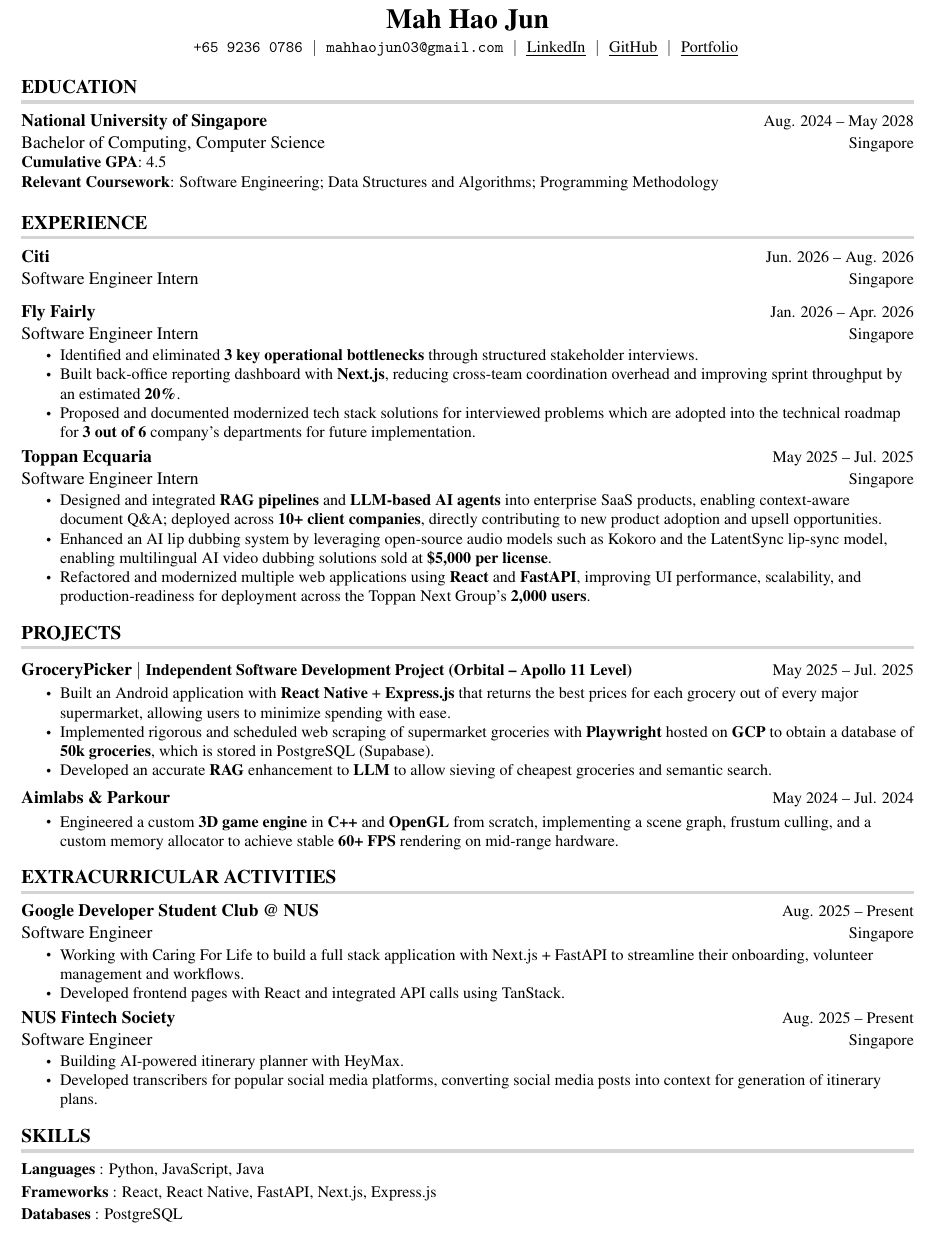
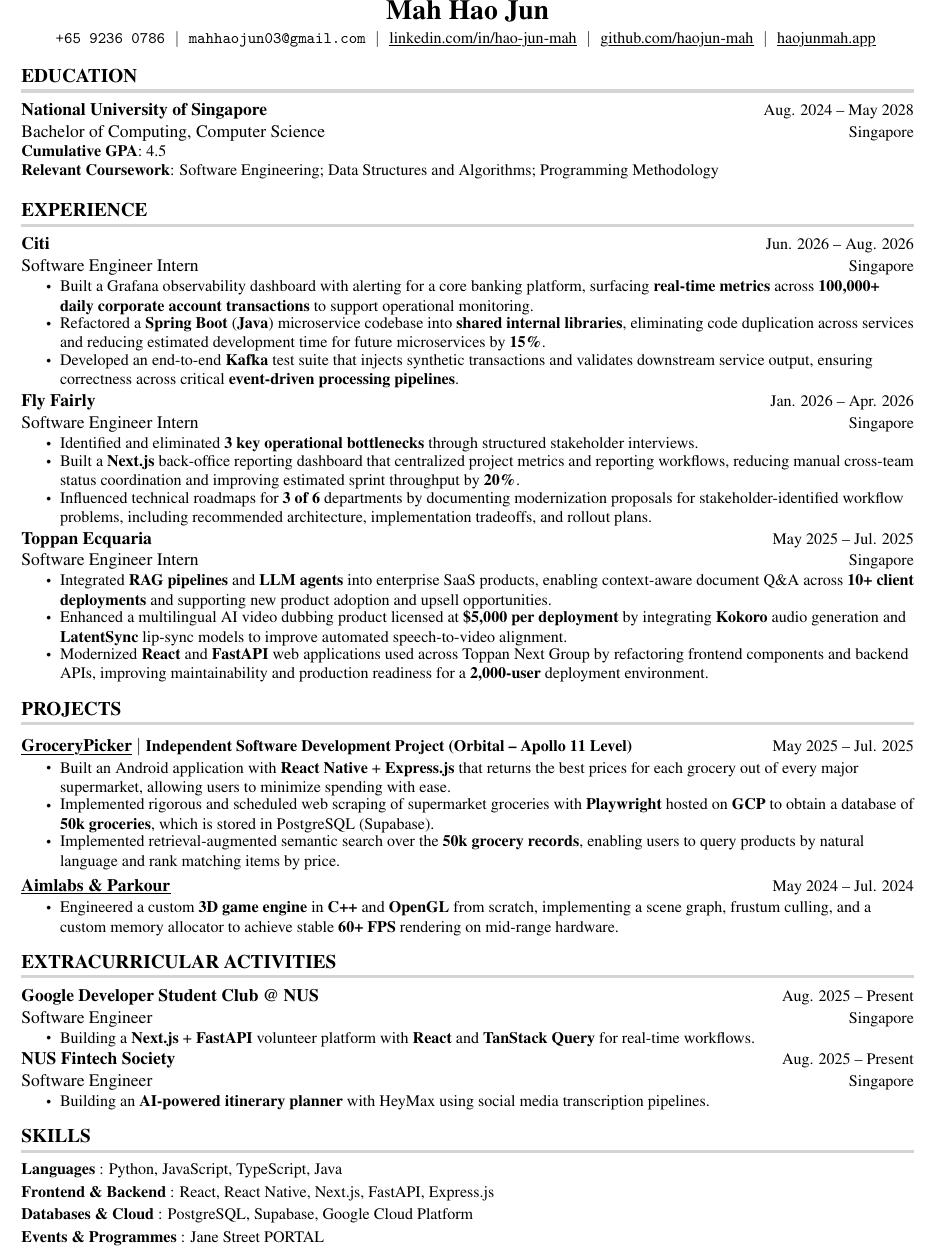
Before and after one commit to haojun-mah/resume, a LaTeX CV (resume.tex): part of the page, cut so that both start at the same text. Compiled offline with pdfLaTeX.

Commit message:
feat: add citi experience

```diff
--- a/resume.tex
+++ b/resume.tex
@@ -56,8 +56,8 @@
 \addtolength{\oddsidemargin}{-0.6in}
 \addtolength{\evensidemargin}{0in}
 \addtolength{\textwidth}{1.2in}
-\addtolength{\topmargin}{-.9in}
-\addtolength{\textheight}{1.6in}
+\addtolength{\topmargin}{-1.0in}
+\addtolength{\textheight}{1.8in}
 
 \urlstyle{same}
 
@@ -103,6 +103,10 @@
     \end{tabular*}\vspace{-7pt}
 }
 
+\newcommand{\resumeTeamLine}[1]{%
+  \vspace{2pt}\small{#1}\vspace{-4pt}%
+}
+
 \newcommand{\resumeProjectHeading}[2]{
     \item
     \begin{tabular*}{\textwidth}{l@{\extracolsep{\fill}}r}
@@ -133,9 +137,9 @@
     \textbf{\LARGE Mah Hao Jun} \\ \vspace{3pt}
     \small \texttt{+65 9236 0786} \hspace{1pt} $|$
     \hspace{1pt} \href{mailto:mahhaojun03@gmail.com}{\texttt{mahhaojun03@gmail.com}} \hspace{1pt} $|$
-    \hspace{1pt} \href{https://www.linkedin.com/in/hao-jun-mah-7b22b7210/}{\myuline{LinkedIn}} \hspace{1pt} $|$
-    \hspace{1pt} \href{https://github.com/haojun-mah}{\myuline{GitHub}} \hspace{1pt} $|$
-    \hspace{1pt} \href{https://www.haojunmah.app}{\myuline{Portfolio}} \hspace{1pt}
+    \hspace{1pt} \href{https://www.linkedin.com/in/hao-jun-mah-7b22b7210/}{\myuline{linkedin.com/in/hao-jun-mah}} \hspace{1pt} $|$
+    \hspace{1pt} \href{https://github.com/haojun-mah}{\myuline{github.com/haojun-mah}} \hspace{1pt} $|$
+    \hspace{1pt} \href{https://www.haojunmah.app}{\myuline{haojunmah.app}} \hspace{1pt}
     \\ \vspace{-3pt}
 \end{center}
 
@@ -158,23 +162,28 @@
     \resumeSubheading
       {Citi}{Jun. 2026 -- Aug. 2026}
       {Software Engineer Intern}{Singapore}
+      \resumeItemListStart
+        \resumeItem{Built a Grafana observability dashboard with alerting for a core banking platform, surfacing \textbf{real-time metrics} across \textbf{100,000+ daily corporate account transactions} to support operational monitoring.}
+        \resumeItem{Refactored a \textbf{Spring Boot} (\textbf{Java}) microservice codebase into \textbf{shared internal libraries}, eliminating code duplication across services and reducing estimated development time for future microservices by \textbf{15\%}.}
+        \resumeItem{Developed an end-to-end \textbf{Kafka} test suite that injects synthetic transactions and validates downstream service output, ensuring correctness across critical \textbf{event-driven processing pipelines}.}
+      \resumeItemListEnd
 
     \resumeSubheading
       {Fly Fairly}{Jan. 2026 -- Apr. 2026}
       {Software Engineer Intern}{Singapore}
       \resumeItemListStart
         \resumeItem{Identified and eliminated \textbf{3 key operational bottlenecks} through structured stakeholder interviews.}
-        \resumeItem{Built back-office reporting dashboard with \textbf{Next.js}, reducing cross-team coordination overhead and improving sprint throughput by an estimated \textbf{20\%}.}
-        \resumeItem{Proposed and documented modernized tech stack solutions for interviewed problems which are adopted into the technical roadmap for \textbf{3 out of 6} company's departments for future implementation.}
+        \resumeItem{Built a \textbf{Next.js} back-office reporting dashboard that centralized project metrics and reporting workflows, reducing manual cross-team status coordination and improving estimated sprint throughput by \textbf{20\%}.}
+        \resumeItem{Influenced technical roadmaps for \textbf{3 of 6} departments by documenting modernization proposals for stakeholder-identified workflow problems, including recommended architecture, implementation tradeoffs, and rollout plans.}
       \resumeItemListEnd
 
     \resumeSubheading
       {Toppan Ecquaria}{May 2025 -- Jul. 2025}
       {Software Engineer Intern}{Singapore}
       \resumeItemListStart
-        \resumeItem{Designed and integrated \textbf{RAG pipelines} and \textbf{LLM-based AI agents} into enterprise SaaS products, enabling context-aware document Q\&A; deployed across \textbf{10+ client companies}, directly contributing to new product adoption and upsell opportunities.}
-        \resumeItem{Enhanced an AI lip dubbing system by leveraging open-source audio models such as Kokoro and the LatentSync lip-sync model, enabling multilingual AI video dubbing solutions sold at \textbf{\$5,000 per license}.}
-        \resumeItem{Refactored and modernized multiple web applications using \textbf{React} and \textbf{FastAPI}, improving UI performance, scalability, and production-readiness for deployment across the Toppan Next Group's \textbf{2,000 users}.}
+        \resumeItem{Integrated \textbf{RAG pipelines} and \textbf{LLM agents} into enterprise SaaS products, enabling context-aware document Q\&A across \textbf{10+ client deployments} and supporting new product adoption and upsell opportunities.}
+        \resumeItem{Enhanced a multilingual AI video dubbing product licensed at \textbf{\$5,000 per deployment} by integrating \textbf{Kokoro} audio generation and \textbf{LatentSync} lip-sync models to improve automated speech-to-video alignment.}
+        \resumeItem{Modernized \textbf{React} and \textbf{FastAPI} web applications used across Toppan Next Group by refactoring frontend components and backend APIs, improving maintainability and production readiness for a \textbf{2,000-user} deployment environment.}
       \resumeItemListEnd
 
   \resumeSubHeadingListEnd
@@ -184,15 +193,15 @@
     \resumeSubHeadingListStart
 
       \resumeProjectHeading
-          {\textbf{GroceryPicker} $|$ \small{\textbf{Independent Software Development Project (Orbital -- Apollo 11 Level)}}}{May 2025 -- Jul. 2025}
+          {\href{https://github.com/haojun-mah/GroceryPicker}{\textbf{\myuline{GroceryPicker}}} $|$ \small{\textbf{Independent Software Development Project (Orbital -- Apollo 11 Level)}}}{May 2025 -- Jul. 2025}
           \resumeItemListStart
             \resumeItem{Built an Android application with \textbf{React Native} + \textbf{Express.js} that returns the best prices for each grocery out of every major supermarket, allowing users to minimize spending with ease.}
             \resumeItem{Implemented rigorous and scheduled web scraping of supermarket groceries with \textbf{Playwright} hosted on \textbf{GCP} to obtain a database of \textbf{50k groceries}, which is stored in PostgreSQL (Supabase).}
-            \resumeItem{Developed an accurate \textbf{RAG} enhancement to \textbf{LLM} to allow sieving of cheapest groceries and semantic search.}
+            \resumeItem{Implemented retrieval-augmented semantic search over the \textbf{50k grocery records}, enabling users to query products by natural language and rank matching items by price.}
           \resumeItemListEnd
 
       \resumeProjectHeading
-          {\textbf{Aimlabs \& Parkour}}{May 2024 -- Jul. 2024}
+          {\href{https://github.com/haojun-mah/parkour}{\textbf{\myuline{Aimlabs \& Parkour}}}}{May 2024 -- Jul. 2024}
           \resumeItemListStart
             \resumeItem{Engineered a custom \textbf{3D game engine} in \textbf{C++} and \textbf{OpenGL} from scratch, implementing a scene graph, frustum culling, and a custom memory allocator to achieve stable \textbf{60+ FPS} rendering on mid-range hardware.}
           \resumeItemListEnd
@@ -207,16 +216,14 @@
       {Google Developer Student Club @ NUS}{Aug. 2025 -- Present}
       {Software Engineer}{Singapore}
       \resumeItemListStart
-        \resumeItem{Working with Caring For Life to build a full stack application with Next.js + FastAPI to streamline their onboarding, volunteer management and workflows.}
-        \resumeItem{Developed frontend pages with React and integrated API calls using TanStack.}
+        \resumeItem{Building a \textbf{Next.js} + \textbf{FastAPI} volunteer platform with \textbf{React} and \textbf{TanStack Query} for real-time workflows.}
       \resumeItemListEnd
 
     \resumeSubheading
       {NUS Fintech Society}{Aug. 2025 -- Present}
       {Software Engineer}{Singapore}
       \resumeItemListStart
-        \resumeItem{Building AI-powered itinerary planner with HeyMax.}
-        \resumeItem{Developed transcribers for popular social media platforms, converting social media posts into context for generation of itinerary plans.}
+        \resumeItem{Building an \textbf{AI-powered itinerary planner} with HeyMax using social media transcription pipelines.}
       \resumeItemListEnd
 
   \resumeSubHeadingListEnd
@@ -225,9 +232,10 @@
 \section{SKILLS}
  \begin{itemize}[leftmargin=0in, label={}]
     \small{\item{
-     \textbf{Languages} {: Python, JavaScript, Java}\vspace{2pt} \\
-     \textbf{Frameworks} {: React, React Native, FastAPI, Next.js, Express.js}\vspace{2pt} \\
-     \textbf{Databases} {: PostgreSQL}
+     \textbf{Languages} {: Python, JavaScript, TypeScript, Java}\vspace{2pt} \\
+     \textbf{Frontend \& Backend} {: React, React Native, Next.js, FastAPI, Express.js}\vspace{2pt} \\
+     \textbf{Databases \& Cloud} {: PostgreSQL, Supabase, Google Cloud Platform}\vspace{2pt} \\
+     \textbf{Events \& Programmes} {: Jane Street PORTAL}
     }}
  \end{itemize}
 
```
Also changed, not shown: resume.pdf, 1 other file.
